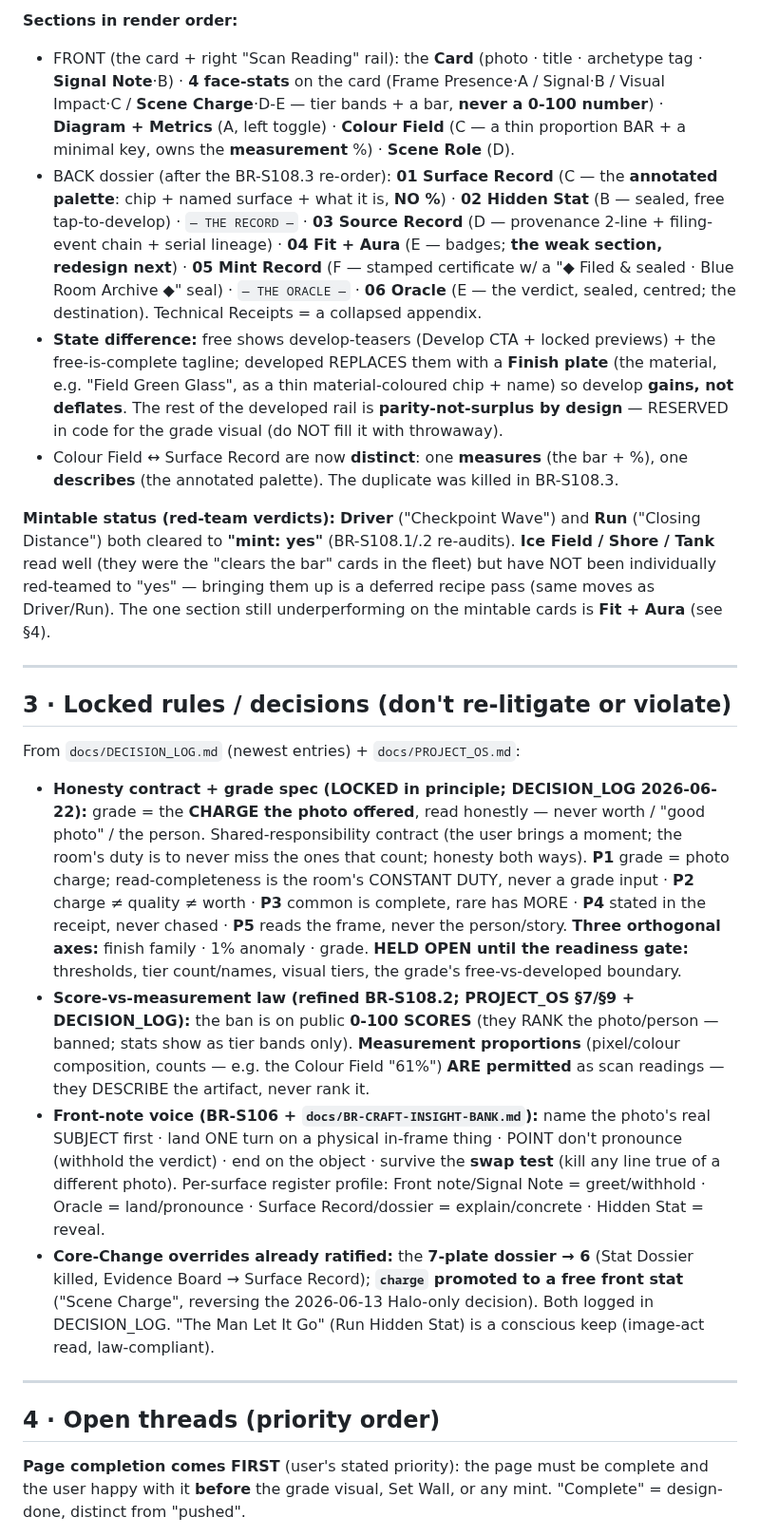
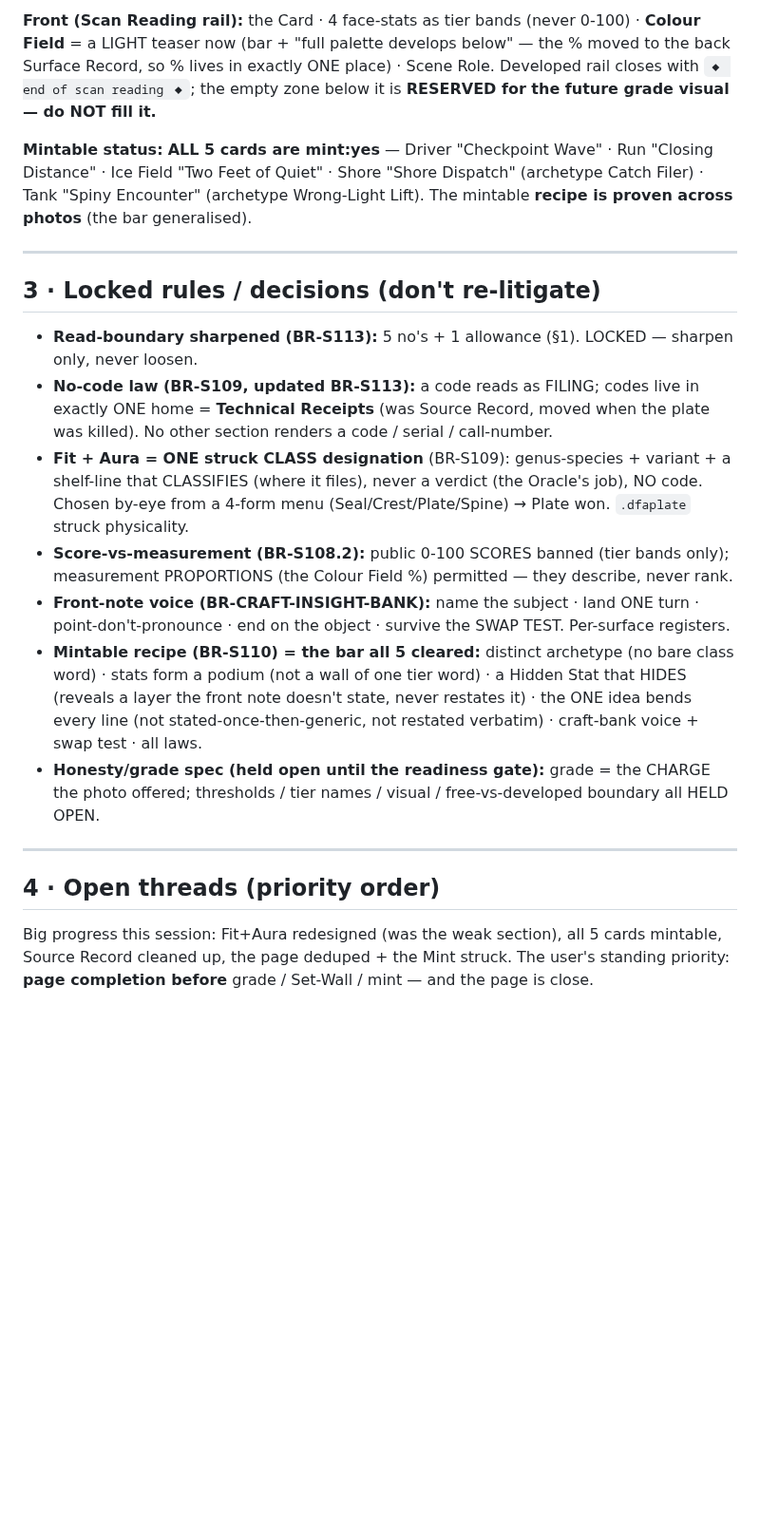
Before and after one commit to Nilsjouna999/blue-room-scan-room, a Markdown page: docs/HANDOFF.md, the part around one of its changes. Shown at 95% size. GitHub-like rendering; blank space fills up the shorter version.

```diff
--- a/docs/HANDOFF.md
+++ b/docs/HANDOFF.md
@@ -48,57 +53,38 @@ Geometry-as-prose lives ONLY in Diagram + Metrics; nowhere else.
 
-**Sections in render order:**
-- FRONT (the card + right "Scan Reading" rail): the **Card** (photo · title · archetype tag · **Signal
-  Note**·B) · **4 face-stats** on the card (Frame Presence·A / Signal·B / Visual Impact·C / **Scene
-  Charge**·D-E — tier bands + a bar, **never a 0-100 number**) · **Diagram + Metrics** (A, left toggle) ·
-  **Colour Field** (C — a thin proportion BAR + a minimal key, owns the **measurement** %) · **Scene Role** (D).
-- BACK dossier (after the BR-S108.3 re-order): **01 Surface Record** (C — the **annotated palette**: chip +
-  named surface + what it is, **NO %**) · **02 Hidden Stat** (B — sealed, free tap-to-develop) · `— THE
-  RECORD —` · **03 Source Record** (D — provenance 2-line + filing-event chain + serial lineage) · **04 Fit +
-  Aura** (E — badges; **the weak section, redesign next**) · **05 Mint Record** (F — stamped certificate w/ a
-  "◆ Filed & sealed · Blue Room Archive ◆" seal) · `— THE ORACLE —` · **06 Oracle** (E — the verdict, sealed,
-  centred; the destination). Technical Receipts = a collapsed appendix.
-- **State difference:** free shows develop-teasers (Develop CTA + locked previews) + the free-is-complete
-  tagline; developed REPLACES them with a **Finish plate** (the material, e.g. "Field Green Glass", as a thin
-  material-coloured chip + name) so develop **gains, not deflates**. The rest of the developed rail is
-  **parity-not-surplus by design** — RESERVED in code for the grade visual (do NOT fill it with throwaway).
-- Colour Field ↔ Surface Record are now **distinct**: one **measures** (the bar + %), one **describes** (the
-  annotated palette). The duplicate was killed in BR-S108.3.
+**Front (Scan Reading rail):** the Card · 4 face-stats as tier bands (never 0-100) · **Colour Field** = a LIGHT
+teaser now (bar + "full palette develops below" — the % moved to the back Surface Record, so % lives in exactly
+ONE place) · Scene Role. Developed rail closes with `◆ end of scan reading ◆`; the empty zone below it is
+**RESERVED for the future grade visual — do NOT fill it.**
 
-**Mintable status (red-team verdicts):** **Driver** ("Checkpoint Wave") and **Run** ("Closing Distance") both
-cleared to **"mint: yes"** (BR-S108.1/.2 re-audits). **Ice Field / Shore / Tank** read well (they were the
-"clears the bar" cards in the fleet) but have NOT been individually red-teamed to "yes" — bringing them up is
-a deferred recipe pass (same moves as Driver/Run). The one section still underperforming on the mintable
-cards is **Fit + Aura** (see §4).
+**Mintable status:** **ALL 5 cards are mint:yes** — Driver "Checkpoint Wave" · Run "Closing Distance" · Ice
+Field "Two Feet of Quiet" · Shore "Shore Dispatch" (archetype Catch Filer) · Tank "Spiny Encounter" (archetype
+Wrong-Light Lift). The mintable **recipe is proven across photos** (the bar generalised).
 
 ---
 
-## 3 · Locked rules / decisions (don't re-litigate or violate)
-From `docs/DECISION_LOG.md` (newest entries) + `docs/PROJECT_OS.md`:
-- **Honesty contract + grade spec (LOCKED in principle; DECISION_LOG 2026-06-22):** grade = the **CHARGE the
-  photo offered**, read honestly — never worth / "good photo" / the person. Shared-responsibility contract
-  (the user brings a moment; the room's duty is to never miss the ones that count; honesty both ways).
-  **P1** grade = photo charge; read-completeness is the room's CONSTANT DUTY, never a grade input · **P2**
-  charge ≠ quality ≠ worth · **P3** common is complete, rare has MORE · **P4** stated in the receipt, never
-  chased · **P5** reads the frame, never the person/story. **Three orthogonal axes:** finish family · 1%
-  anomaly · grade. **HELD OPEN until the readiness gate:** thresholds, tier count/names, visual tiers, the
-  grade's free-vs-developed boundary.
-- **Score-vs-measurement law (refined BR-S108.2; PROJECT_OS §7/§9 + DECISION_LOG):** the ban is on public
-  **0-100 SCORES** (they RANK the photo/person — banned; stats show as tier bands only). **Measurement
-  proportions** (pixel/colour composition, counts — e.g. the Colour Field "61%") **ARE permitted** as scan
-  readings — they DESCRIBE the artifact, never rank it.
-- **Front-note voice (BR-S106 + `docs/BR-CRAFT-INSIGHT-BANK.md`):** name the photo's real SUBJECT first · land
-  ONE turn on a physical in-frame thing · POINT don't pronounce (withhold the verdict) · end on the object ·
-  survive the **swap test** (kill any line true of a different photo). Per-surface register profile: Front
-  note/Signal Note = greet/withhold · Oracle = land/pronounce · Surface Record/dossier = explain/concrete ·
-  Hidden Stat = reveal.
-- **Core-Change overrides already ratified:** the **7-plate dossier → 6** (Stat Dossier killed, Evidence Board
-  → Surface Record); **`charge` promoted to a free front stat** ("Scene Charge", reversing the 2026-06-13
-  Halo-only decision). Both logged in DECISION_LOG. "The Man Let It Go" (Run Hidden Stat) is a conscious keep
-  (image-act read, law-compliant).
+## 3 · Locked rules / decisions (don't re-litigate)
+- **Read-boundary sharpened (BR-S113):** 5 no's + 1 allowance (§1). LOCKED — sharpen only, never loosen.
+- **No-code law (BR-S109, updated BR-S113):** a code reads as FILING; codes live in exactly ONE home =
+  **Technical Receipts** (was Source Record, moved when the plate was killed). No other section renders a
+  code / serial / call-number.
+- **Fit + Aura = ONE struck CLASS designation** (BR-S109): genus-species + variant + a shelf-line that
+  CLASSIFIES (where it files), never a verdict (the Oracle's job), NO code. Chosen by-eye from a 4-form menu
+  (Seal/Crest/Plate/Spine) → Plate won. `.dfaplate` struck physicality.
+- **Score-vs-measurement (BR-S108.2):** public 0-100 SCORES banned (tier bands only); measurement PROPORTIONS
+  (the Colour Field %) permitted — they describe, never rank.
+- **Front-note voice (BR-CRAFT-INSIGHT-BANK):** name the subject · land ONE turn · point-don't-pronounce ·
+  end on the object · survive the SWAP TEST. Per-surface registers.
+- **Mintable recipe (BR-S110) = the bar all 5 cleared:** distinct archetype (no bare class word) · stats form a
+  podium (not a wall of one tier word) · a Hidden Stat that HIDES (reveals a layer the front note doesn't state,
+  never restates it) · the ONE idea bends every line (not stated-once-then-generic, not restated verbatim) ·
+  craft-bank voice + swap test · all laws.
+- **Honesty/grade spec (held open until the readiness gate):** grade = the CHARGE the photo offered; thresholds /
+  tier names / visual / free-vs-developed boundary all HELD OPEN.
 
 ---
 
 ## 4 · Open threads (priority order)
-**Page completion comes FIRST** (user's stated priority): the page must be complete and the user happy with it
-**before** the grade visual, Set Wall, or any mint. "Complete" = design-done, distinct from "pushed".
+Big progress this session: Fit+Aura redesigned (was the weak section), all 5 cards mintable, Source Record
+cleaned up, the page deduped + the Mint struck. The user's standing priority: **page completion before** grade /
+Set-Wall / mint — and the page is close.
 
```
Also changed, not shown: other parts of docs/HANDOFF.md (+98 -90 lines).
